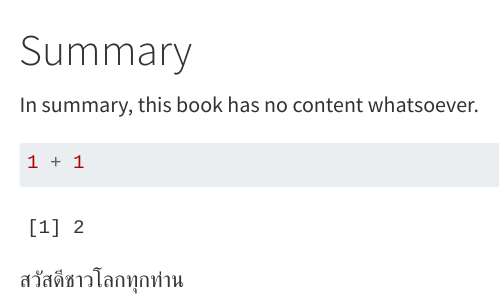
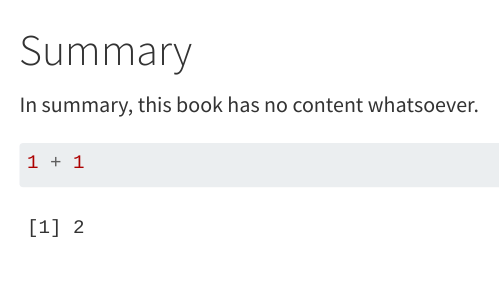
Before and after one commit to Lightbridge-KS/quarto-book-test, a Quarto document (summary.qmd): the page in a window 1100 px wide, from its top. Rendered offline with R 4.5, knitr and Pandoc in place of Quarto, with nearby package versions.

Commit message:
remove last line

````diff
--- a/summary.qmd
+++ b/summary.qmd
@@ -5,5 +5,3 @@ In summary, this book has no content whatsoever.
 ```{r}
 1 + 1
 ```
-
-สวัสดีชาวโลกทุกท่าน
````
